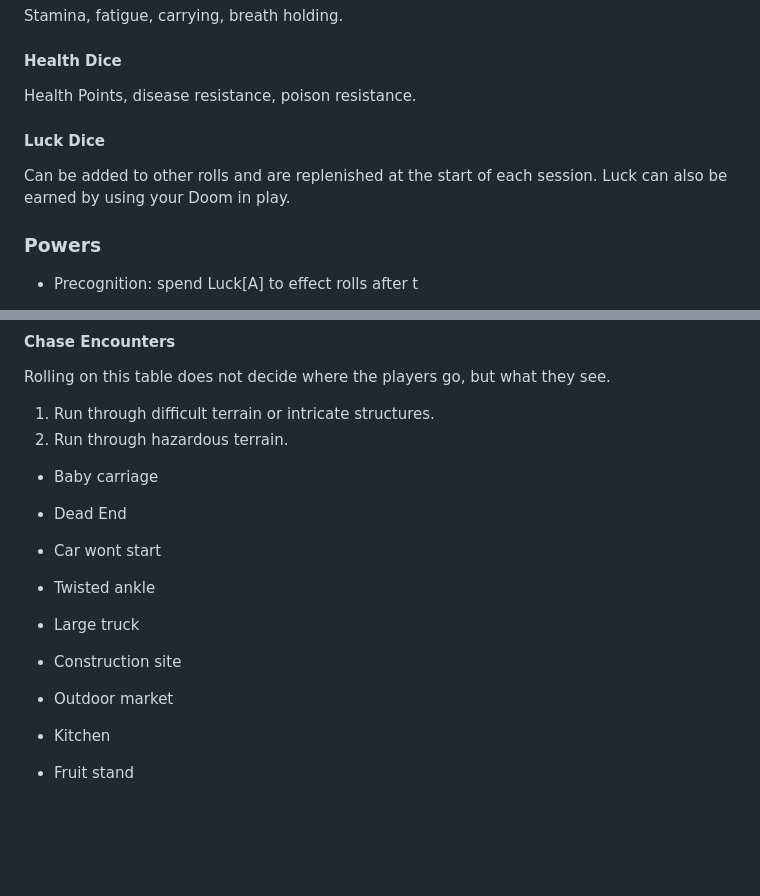
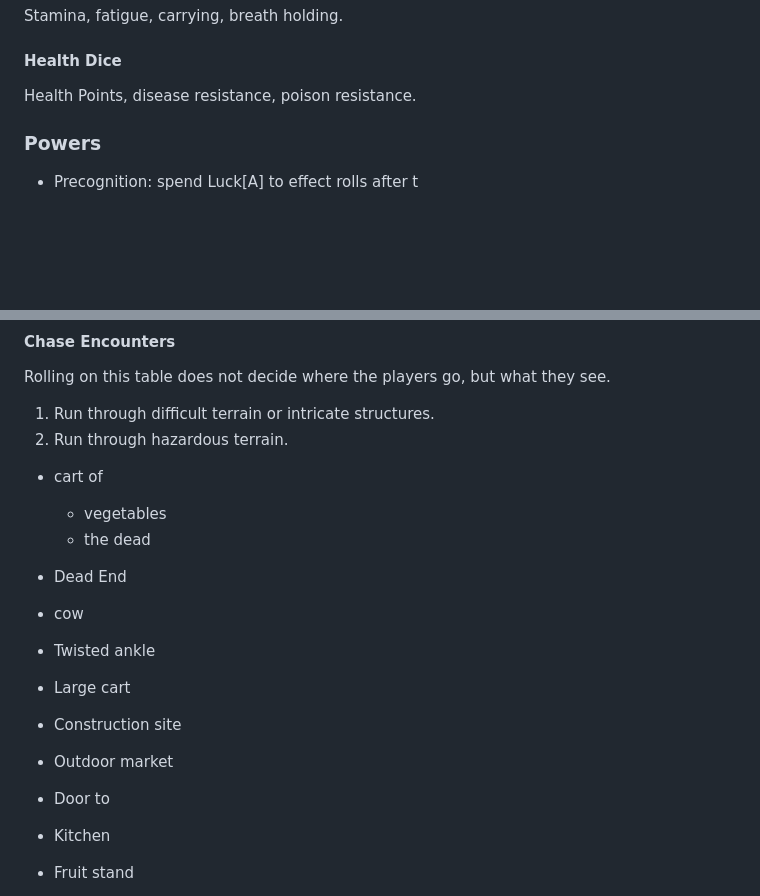
Before and after one commit to arielchuri/forglory, a Markdown page: crystalcastles.md, 2 parts joined by grey strips. Drawn GitHub-style; blank space fills up the shorter version.

```diff
--- a/crystalcastles.md
+++ b/crystalcastles.md
@@ -118,9 +118,6 @@ Stamina, fatigue, carrying, breath holding.
 
 Health Points, disease resistance, poison resistance.
 
-#### Luck Dice
-
-Can be added to other rolls and are replenished at the start of each session. Luck can also be earned by using your Doom in play.
 
 ### Powers
 
@@ -297,13 +294,16 @@ Rolling on this table does not decide where the players go, but what they see.
 1. Run through difficult terrain or intricate structures.
 1. Run through hazardous terrain.
 
-- Baby carriage
+- cart of
+  - vegetables
+  - the dead
 - Dead End
-- Car wont start
+- cow
 - Twisted ankle
-- Large truck
+- Large cart
 - Construction site
 - Outdoor market
+- Door to
 - Kitchen
 - Fruit stand
 - Dog walker
```
